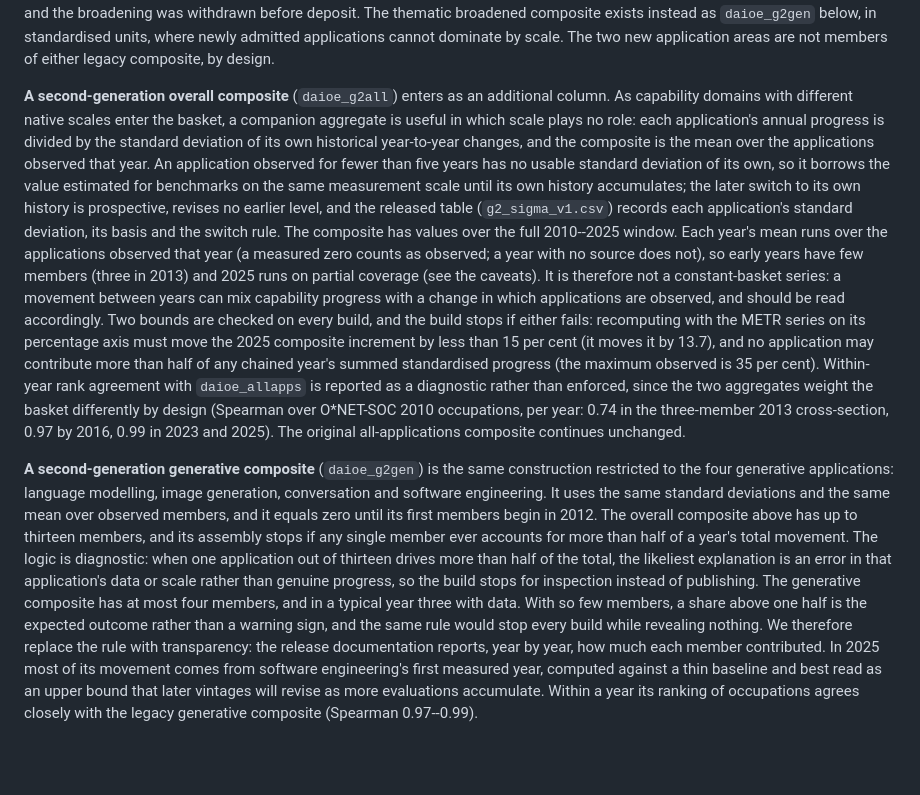
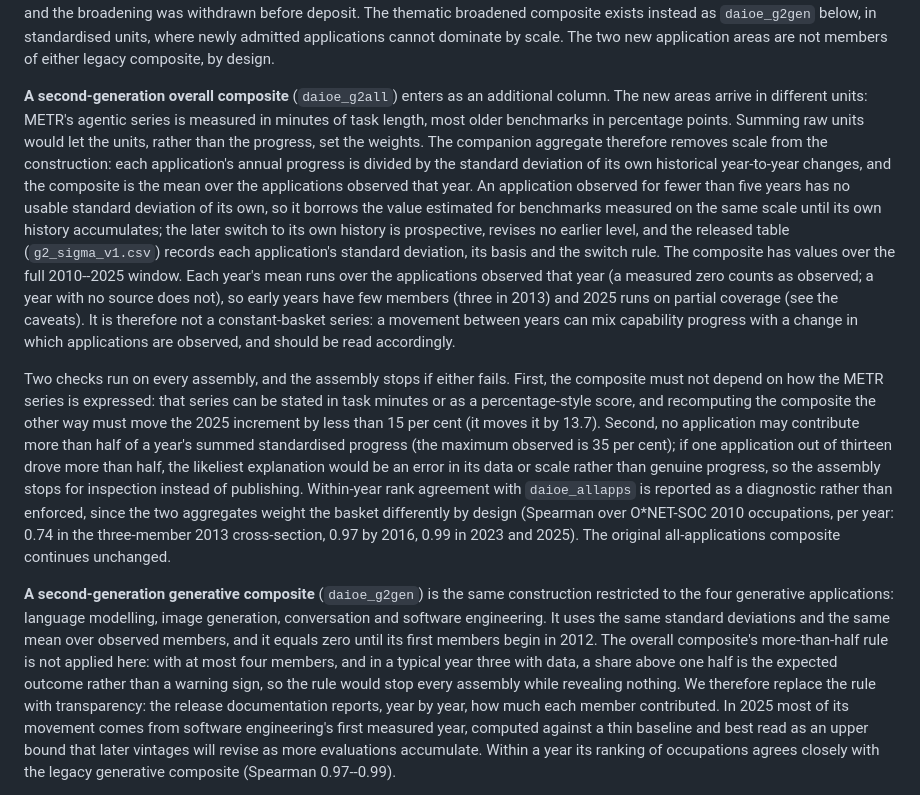
Before and after one commit to Magnus-L/daioe-pipeline, a Markdown page: VINTAGES.md, the part around the change. GitHub-like rendering; blank space fills up the shorter version.

Commit message:
g2all passage: concrete units motivation, both checks explained in words, diagnostic logic moved to where the rule is introduced

```diff
--- a/VINTAGES.md
+++ b/VINTAGES.md
@@ -126,48 +126,51 @@ units, where newly admitted applications cannot dominate by scale. The two new
 application areas are not members of either legacy composite, by design.
 
 **A second-generation overall composite** (`daioe_g2all`) enters as an
-additional column. As capability domains with different native scales enter the
-basket, a companion aggregate is useful in which scale plays no role: each
-application's annual progress is divided by the standard deviation of its own
-historical year-to-year changes, and the composite is the mean over the
-applications observed that year. An application observed for fewer than five
-years has no usable standard deviation of its own, so it borrows the value
-estimated for benchmarks on the same measurement scale until its own history
-accumulates; the later switch to its own history is prospective, revises no
-earlier level, and the released table (`g2_sigma_v1.csv`) records each
-application's standard deviation, its basis and the switch rule. The composite
-has values over the full 2010--2025 window. Each year's mean runs over the
-applications observed that year (a measured zero counts as observed; a year with
-no source does not), so early years have few members (three in 2013) and 2025
-runs on partial coverage (see the caveats). It is therefore not a
-constant-basket series: a movement between years can mix capability progress
-with a change in which applications are observed, and should be read
-accordingly. Two bounds are checked on every build, and the build stops if
-either fails: recomputing with the METR series on its percentage axis must move
-the 2025 composite increment by less than 15 per cent (it moves it by 13.7),
-and no application may contribute more than half of any chained year's summed
-standardised progress (the maximum observed is 35 per cent). Within-year rank
-agreement with `daioe_allapps` is reported as a diagnostic rather than
-enforced, since the two aggregates weight the basket differently by design
-(Spearman over O*NET-SOC 2010 occupations, per year: 0.74 in the three-member
-2013 cross-section, 0.97 by 2016, 0.99 in 2023 and 2025). The original
-all-applications composite continues unchanged.
+additional column. The new areas arrive in different units: METR's agentic
+series is measured in minutes of task length, most older benchmarks in
+percentage points. Summing raw units would let the units, rather than the
+progress, set the weights. The companion aggregate therefore removes scale
+from the construction: each application's annual progress is divided by the
+standard deviation of its own historical year-to-year changes, and the
+composite is the mean over the applications observed that year. An application
+observed for fewer than five years has no usable standard deviation of its
+own, so it borrows the value estimated for benchmarks measured on the same
+scale until its own history accumulates; the later switch to its own history
+is prospective, revises no earlier level, and the released table
+(`g2_sigma_v1.csv`) records each application's standard deviation, its basis
+and the switch rule. The composite has values over the full 2010--2025 window.
+Each year's mean runs over the applications observed that year (a measured
+zero counts as observed; a year with no source does not), so early years have
+few members (three in 2013) and 2025 runs on partial coverage (see the
+caveats). It is therefore not a constant-basket series: a movement between
+years can mix capability progress with a change in which applications are
+observed, and should be read accordingly.
+
+Two checks run on every assembly, and the assembly stops if either fails.
+First, the composite must not depend on how the METR series is expressed: that
+series can be stated in task minutes or as a percentage-style score, and
+recomputing the composite the other way must move the 2025 increment by less
+than 15 per cent (it moves it by 13.7). Second, no application may contribute
+more than half of a year's summed standardised progress (the maximum observed
+is 35 per cent); if one application out of thirteen drove more than half, the
+likeliest explanation would be an error in its data or scale rather than
+genuine progress, so the assembly stops for inspection instead of publishing.
+Within-year rank agreement with `daioe_allapps` is reported as a diagnostic
+rather than enforced, since the two aggregates weight the basket differently
+by design (Spearman over O*NET-SOC 2010 occupations, per year: 0.74 in the
+three-member 2013 cross-section, 0.97 by 2016, 0.99 in 2023 and 2025). The
+original all-applications composite continues unchanged.
 
 **A second-generation generative composite** (`daioe_g2gen`) is the same
 construction restricted to the four generative applications: language
 modelling, image generation, conversation and software engineering. It uses the
 same standard deviations and the same mean over observed members, and it equals
-zero until its first members begin in 2012. The overall composite above has up to thirteen members, and its assembly stops
-if any single member ever accounts for more than half of a year's total
-movement. The logic is diagnostic: when one application out of thirteen drives
-more than half of the total, the likeliest explanation is an error in that
-application's data or scale rather than genuine progress, so the build stops
-for inspection instead of publishing. The generative composite has at most four
-members, and in a typical year three with data. With so few members, a share
-above one half is the expected outcome rather than a warning sign, and the same
-rule would stop every build while revealing nothing. We therefore replace the
-rule with transparency: the release documentation reports, year by year, how
-much each member contributed. In 2025 most of its movement comes from software
+zero until its first members begin in 2012. The overall composite's more-than-half rule is not applied here: with at most
+four members, and in a typical year three with data, a share above one half is
+the expected outcome rather than a warning sign, so the rule would stop every
+assembly while revealing nothing. We therefore replace the rule with
+transparency: the release documentation reports, year by year, how much each
+member contributed. In 2025 most of its movement comes from software
 engineering's first measured year, computed against a thin baseline and best
 read as an upper bound that later vintages will revise as more evaluations
 accumulate. Within a year its ranking of occupations agrees closely with the
```
